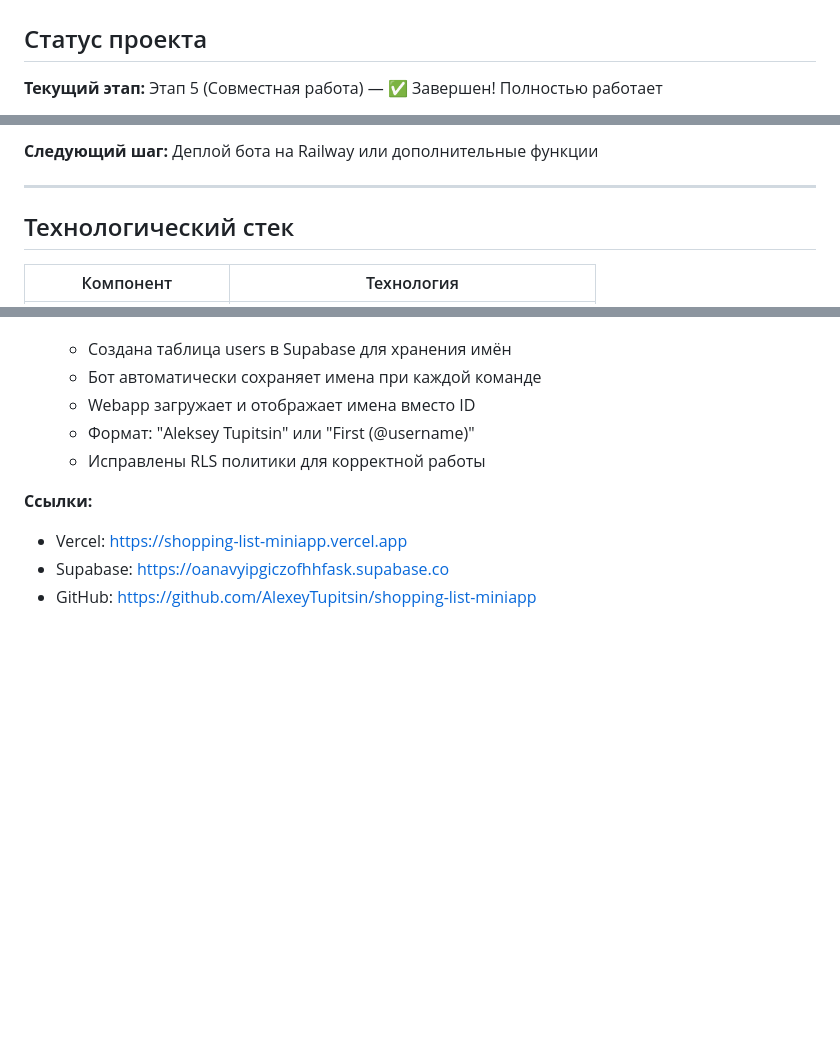
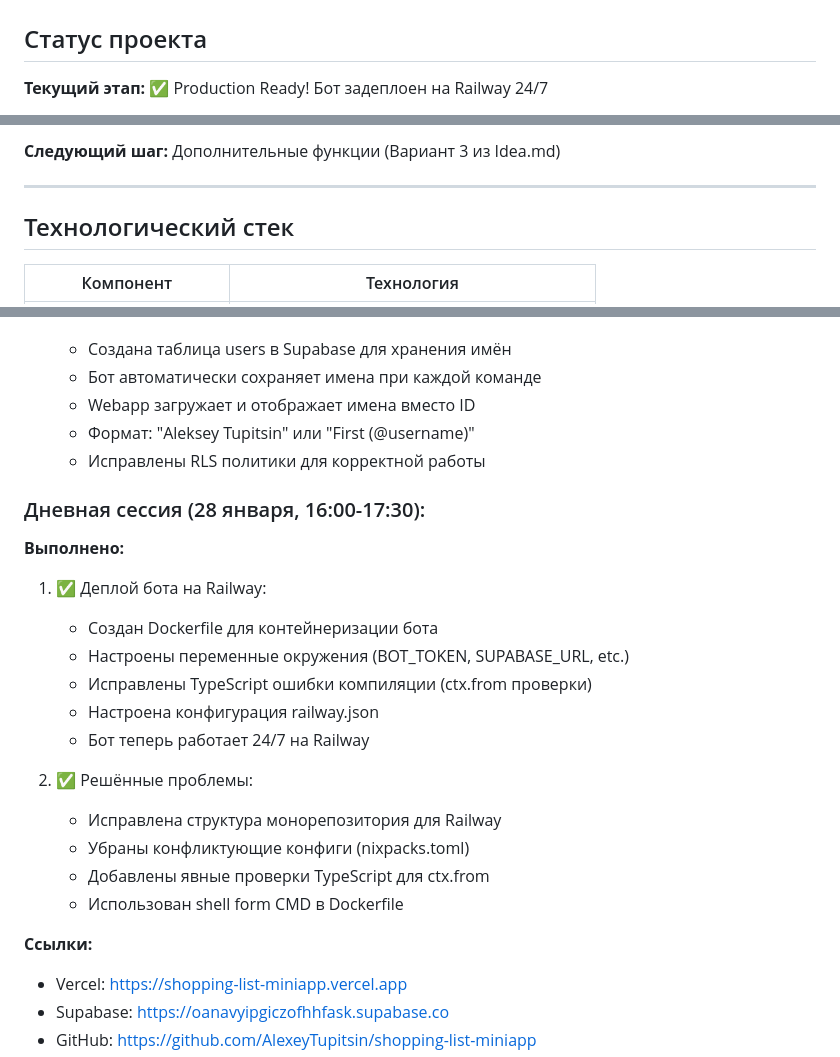
Before and after one commit to AlexeyTupitsin/shopping-list-miniapp, a Markdown page: ROADMAP.md, 3 parts joined by grey strips. Rendered like a GitHub page; blank space fills up the shorter version.

Commit message:
Update ROADMAP: Railway deployment completed
- Bot successfully deployed on Railway
- Running 24/7 in production
- Added session achievements for Jan 28

Co-Authored-By: Claude Sonnet 4.5 <noreply@anthropic.com>

```diff
--- a/ROADMAP.md
+++ b/ROADMAP.md
@@ -2,5 +2,5 @@
 
 ## Статус проекта
 
-**Текущий этап:** Этап 5 (Совместная работа) — ✅ Завершен! Полностью работает
+**Текущий этап:** ✅ Production Ready! Бот задеплоен на Railway 24/7
 
@@ -8,5 +8,5 @@
 
-**Следующий шаг:** Деплой бота на Railway или дополнительные функции
+**Следующий шаг:** Дополнительные функции (Вариант 3 из Idea.md)
 
 ---
 
@@ -421,6 +421,22 @@ webapp/src/
    - Формат: "Aleksey Tupitsin" или "First (@username)"
    - Исправлены RLS политики для корректной работы
 
+### Дневная сессия (28 января, 16:00-17:30):
+
+**Выполнено:**
+1. ✅ Деплой бота на Railway:
+   - Создан Dockerfile для контейнеризации бота
+   - Настроены переменные окружения (BOT_TOKEN, SUPABASE_URL, etc.)
+   - Исправлены TypeScript ошибки компиляции (ctx.from проверки)
+   - Настроена конфигурация railway.json
+   - Бот теперь работает 24/7 на Railway
+
+2. ✅ Решённые проблемы:
+   - Исправлена структура монорепозитория для Railway
+   - Убраны конфликтующие конфиги (nixpacks.toml)
+   - Добавлены явные проверки TypeScript для ctx.from
+   - Использован shell form CMD в Dockerfile
+
 **Ссылки:**
 - Vercel: https://shopping-list-miniapp.vercel.app
 - Supabase: https://oanavyipgiczofhhfask.supabase.co
```
Also changed, not shown: other parts of ROADMAP.md (+1 -1 lines).
